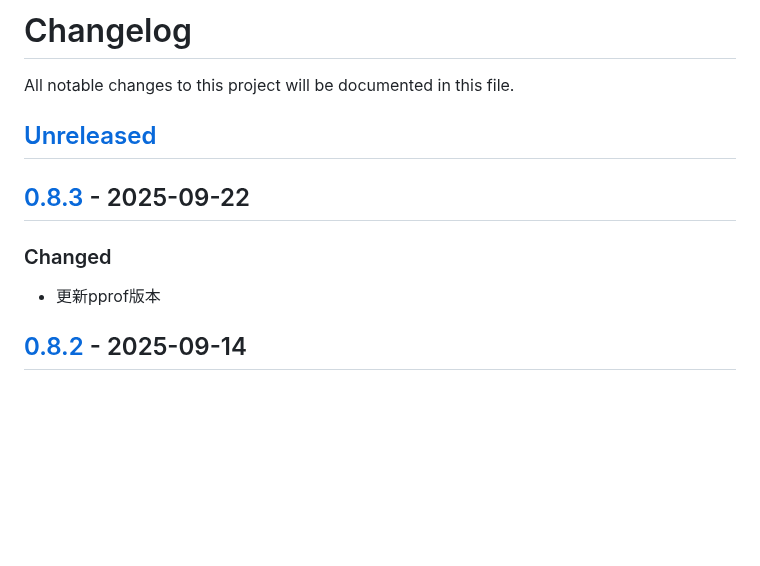
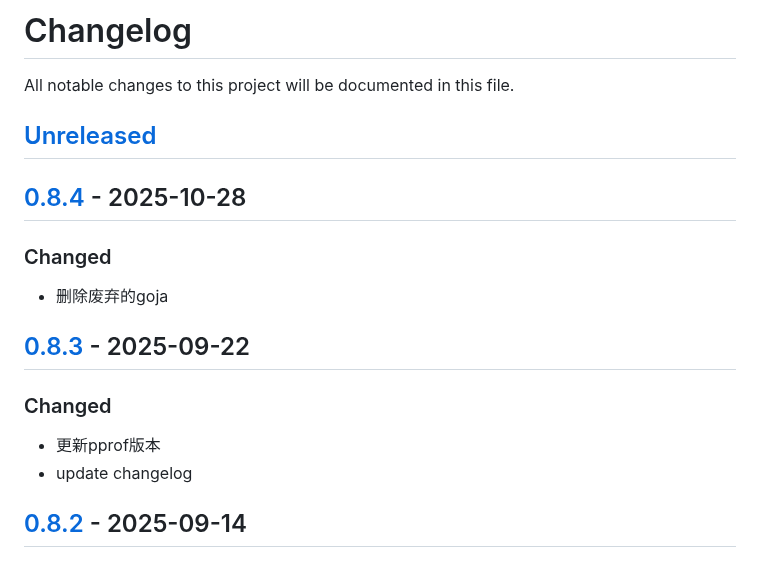
Before and after one commit to quant1x/pkg, a Markdown page: CHANGELOG.md, the part around one of its changes. Rendered like a GitHub page; blank space fills up the shorter version.

Commit message:
update changelog

```diff
--- a/CHANGELOG.md
+++ b/CHANGELOG.md
@@ -3,9 +3,14 @@ All notable changes to this project will be documented in this file.
 
 ## [Unreleased]
 
+## [0.8.4] - 2025-10-28
+### Changed
+- 删除废弃的goja
+
 ## [0.8.3] - 2025-09-22
 ### Changed
 - 更新pprof版本
+- update changelog
 
 ## [0.8.2] - 2025-09-14
 ### Changed
```
Also changed, not shown: other parts of CHANGELOG.md (+2 -1 lines).
